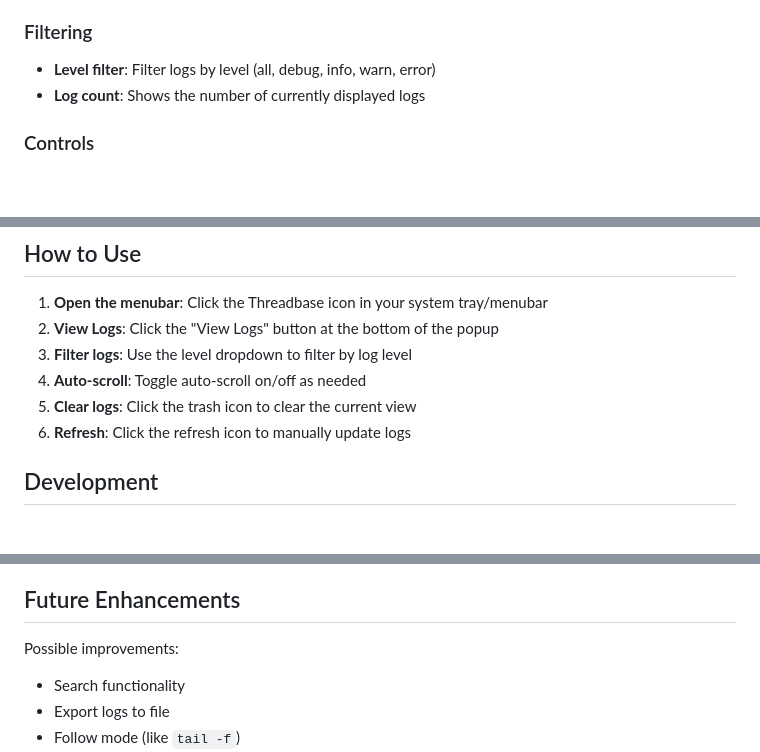
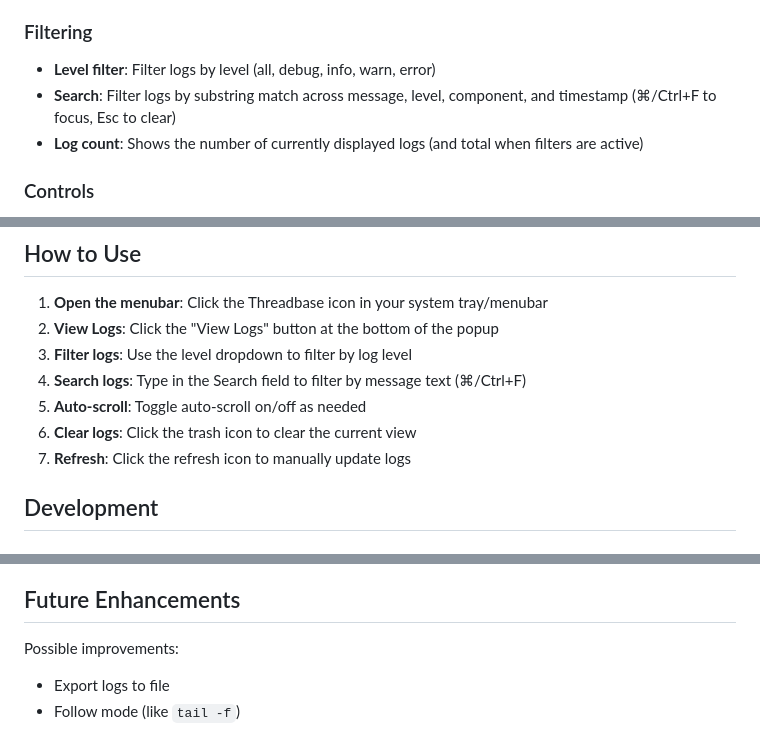
Before and after one commit to RonenMars/threadbase-menubar, a Markdown page: LOGS_VIEWER.md, 3 parts joined by grey strips. GitHub-like rendering; blank space fills up the shorter version.

Commit message:
docs: document search and updated logs viewer controls

```diff
--- a/LOGS_VIEWER.md
+++ b/LOGS_VIEWER.md
@@ -17,7 +17,8 @@ The Logs Viewer is a new window in the menubar app that displays real-time logs
 
 ### Filtering
 - **Level filter**: Filter logs by level (all, debug, info, warn, error)
-- **Log count**: Shows the number of currently displayed logs
+- **Search**: Filter logs by substring match across message, level, component, and timestamp (⌘/Ctrl+F to focus, Esc to clear)
+- **Log count**: Shows the number of currently displayed logs (and total when filters are active)
 
 ### Controls
 - **Refresh**: Manually refresh the logs
@@ -72,9 +73,10 @@ The endpoint reads from `~/.threadbase/logs/dev.log` and returns the most recent
 1. **Open the menubar**: Click the Threadbase icon in your system tray/menubar
 2. **View Logs**: Click the "View Logs" button at the bottom of the popup
 3. **Filter logs**: Use the level dropdown to filter by log level
-4. **Auto-scroll**: Toggle auto-scroll on/off as needed
-5. **Clear logs**: Click the trash icon to clear the current view
-6. **Refresh**: Click the refresh icon to manually update logs
+4. **Search logs**: Type in the Search field to filter by message text (⌘/Ctrl+F)
+5. **Auto-scroll**: Toggle auto-scroll on/off as needed
+6. **Clear logs**: Click the trash icon to clear the current view
+7. **Refresh**: Click the refresh icon to manually update logs
 
 ## Development
 
@@ -117,7 +119,6 @@ Ensure tb-streamer is running on the configured port (default: 8766) for logs to
 ## Future Enhancements
 
 Possible improvements:
-- Search functionality
 - Export logs to file
 - Follow mode (like `tail -f`)
 - WebSocket-based real-time streaming
```
